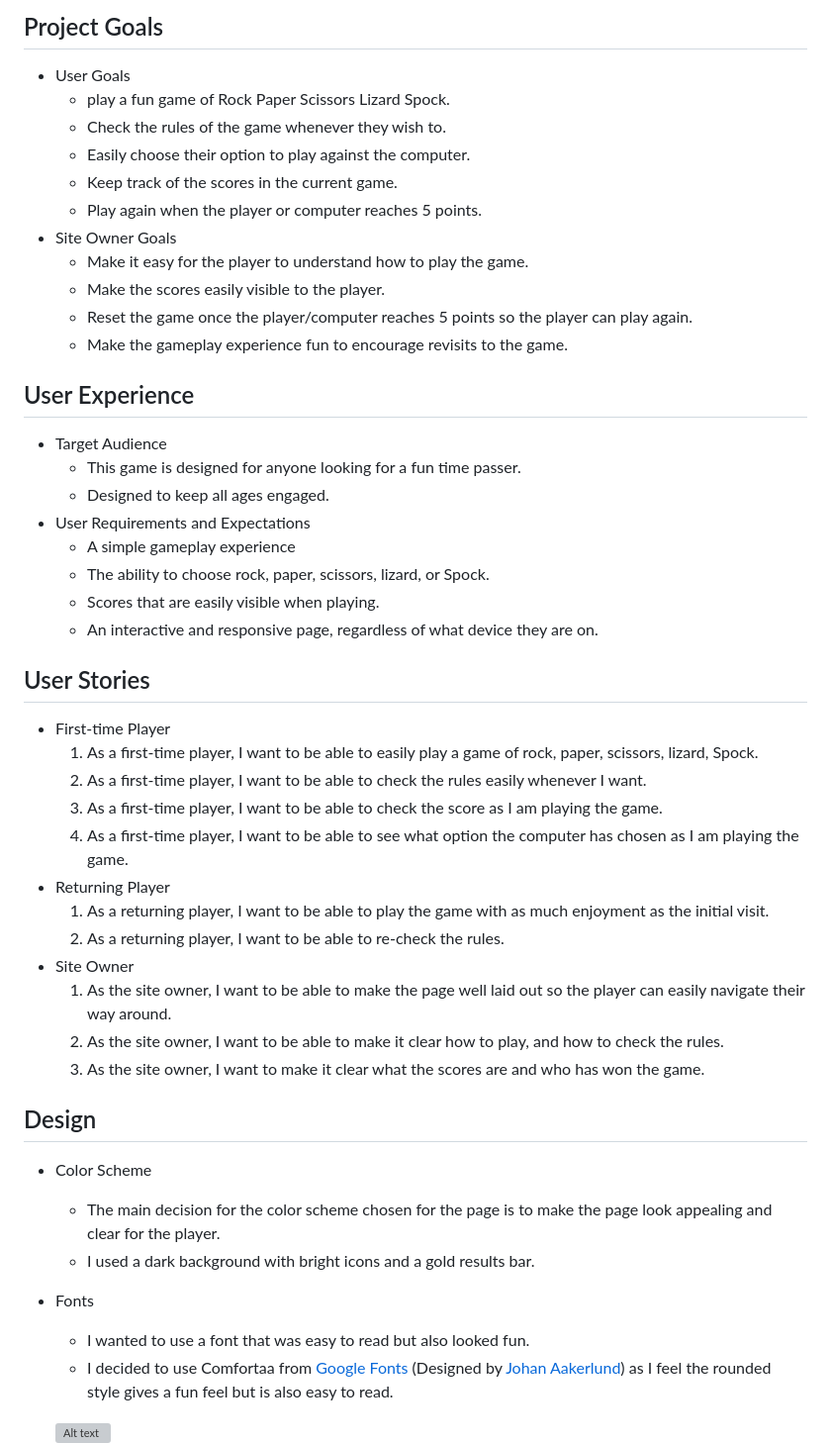
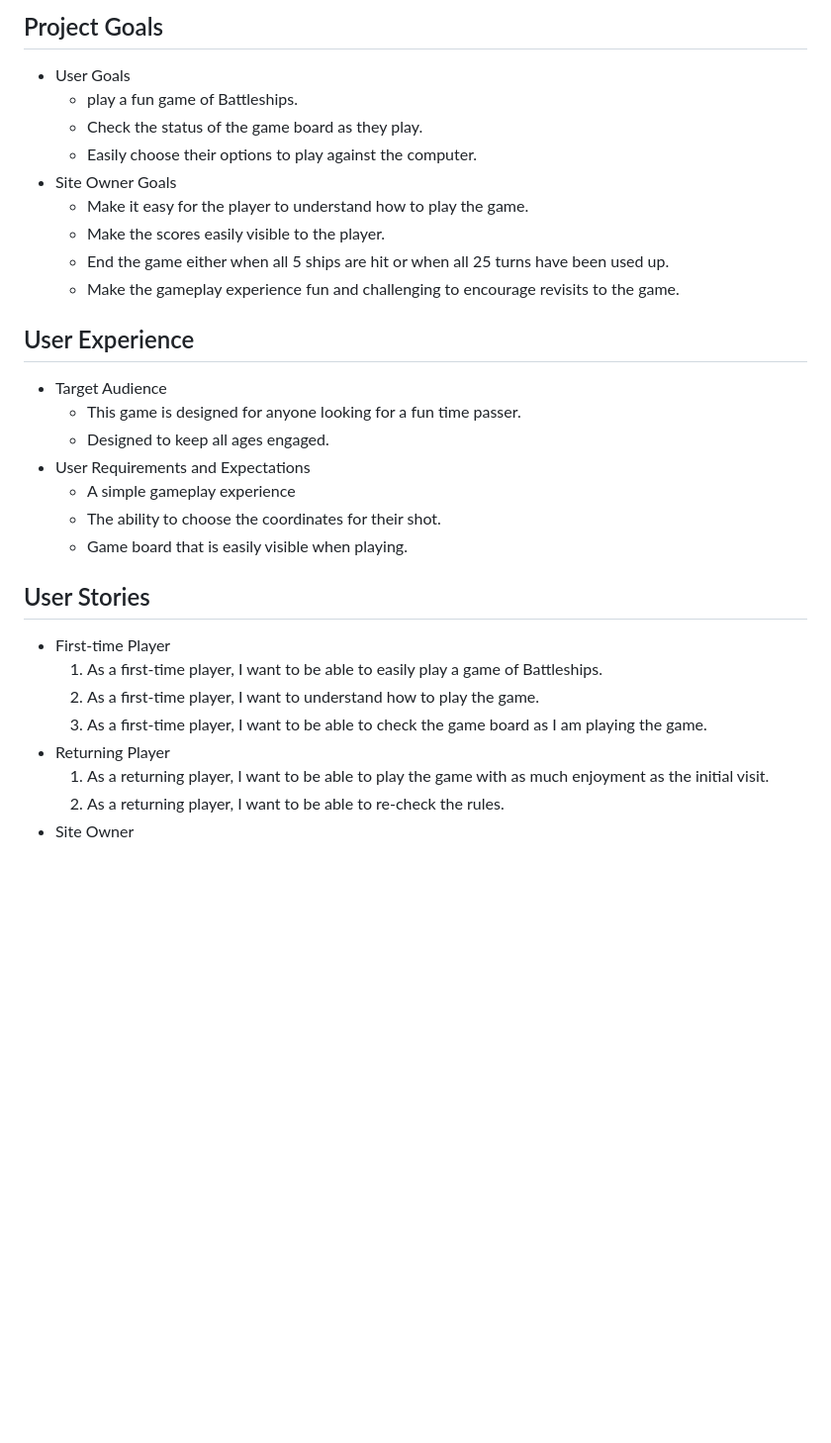
Before and after one commit to SharjAhmed/battleships, a Markdown page: README.md, the part around the change printed below. Shown: that part at 99% size. Drawn GitHub-style; blank space fills up the shorter version; grey boxes are pictures that could not be loaded.

```diff
--- a/README.md
+++ b/README.md
@@ -30,49 +30,30 @@ Can you beat the computer and sink all the ships before your turns run out? Choo
 
 ## Project Goals
 * User Goals
-    - play a fun game of Rock Paper Scissors Lizard Spock.
-    - Check the rules of the game whenever they wish to.
-    - Easily choose their option to play against the computer.
-    - Keep track of the scores in the current game.
-    - Play again when the player or computer reaches 5 points.
+    * play a fun game of Battleships.
+    * Check the status of the game board as they play.
+    * Easily choose their options to play against the computer.
 * Site Owner Goals
-    - Make it easy for the player to understand how to play the game.
-    - Make the scores easily visible to the player.
-    - Reset the game once the player/computer reaches 5 points so the player can play again.
-    - Make the gameplay experience fun to encourage revisits to the game.
+    * Make it easy for the player to understand how to play the game.
+    * Make the scores easily visible to the player.
+    * End the game either when all 5 ships are hit or when all 25 turns have been used up.
+    * Make the gameplay experience fun and challenging to encourage revisits to the game.
 
 ## User Experience
 * Target Audience
-    - This game is designed for anyone looking for a fun time passer.
-    - Designed to keep all ages engaged.
+    * This game is designed for anyone looking for a fun time passer.
+    * Designed to keep all ages engaged.
 * User Requirements and Expectations
-    - A simple gameplay experience
-    - The ability to choose rock, paper, scissors, lizard, or Spock.
-    - Scores that are easily visible when playing.
-    - An interactive and responsive page, regardless of what device they are on.
+    * A simple gameplay experience
+    * The ability to choose the coordinates for their shot.
+    * Game board that is easily visible when playing.
 
 ## User Stories
 * First-time Player
-    1. As a first-time player, I want to be able to easily play a game of rock, paper, scissors, lizard, Spock.
-    2. As a first-time player, I want to be able to check the rules easily whenever I want.
-    3. As a first-time player, I want to be able to check the score as I am playing the game.
-    4. As a first-time player, I want to be able to see what option the computer has chosen as I am playing the game.
+    1. As a first-time player, I want to be able to easily play a game of Battleships.
+    2. As a first-time player, I want to understand how to play the game.
+    3. As a first-time player, I want to be able to check the game board as I am playing the game.
 * Returning Player
     1. As a returning player, I want to be able to play the game with as much enjoyment as the initial visit.
     2. As a returning player, I want to be able to re-check the rules.
 * Site Owner
-    1. As the site owner, I want to be able to make the page well laid out so the player can easily navigate their way around.
-    2. As the site owner, I want to be able to make it clear how to play, and how to check the rules.
-    3. As the site owner, I want to make it clear what the scores are and who has won the game.
-
-## Design
-* Color Scheme
-    - The main decision for the color scheme chosen for the page is to make the page look appealing and clear for the player.
-    - I used a dark background with bright icons and a gold results bar.
-
-* Fonts
-    - I wanted to use a font that was easy to read but also looked fun.
-    - I decided to use Comfortaa from [Google Fonts](https://fonts.google.com/specimen/Comfortaa/about?query=comfortaa) (Designed by [Johan Aakerlund](https://www.deviantart.com/aajohan/art/Comfortaa-font-105395949)) as I feel the rounded style gives a fun feel but is also easy to read.
-
-    ![Alt text](assets/images/font.png)
-
```
Also changed, not shown: other parts of README.md (+38 -80 lines), assets/images/game-board.png (added), assets/images/title-area.png (added), 1 other file.
